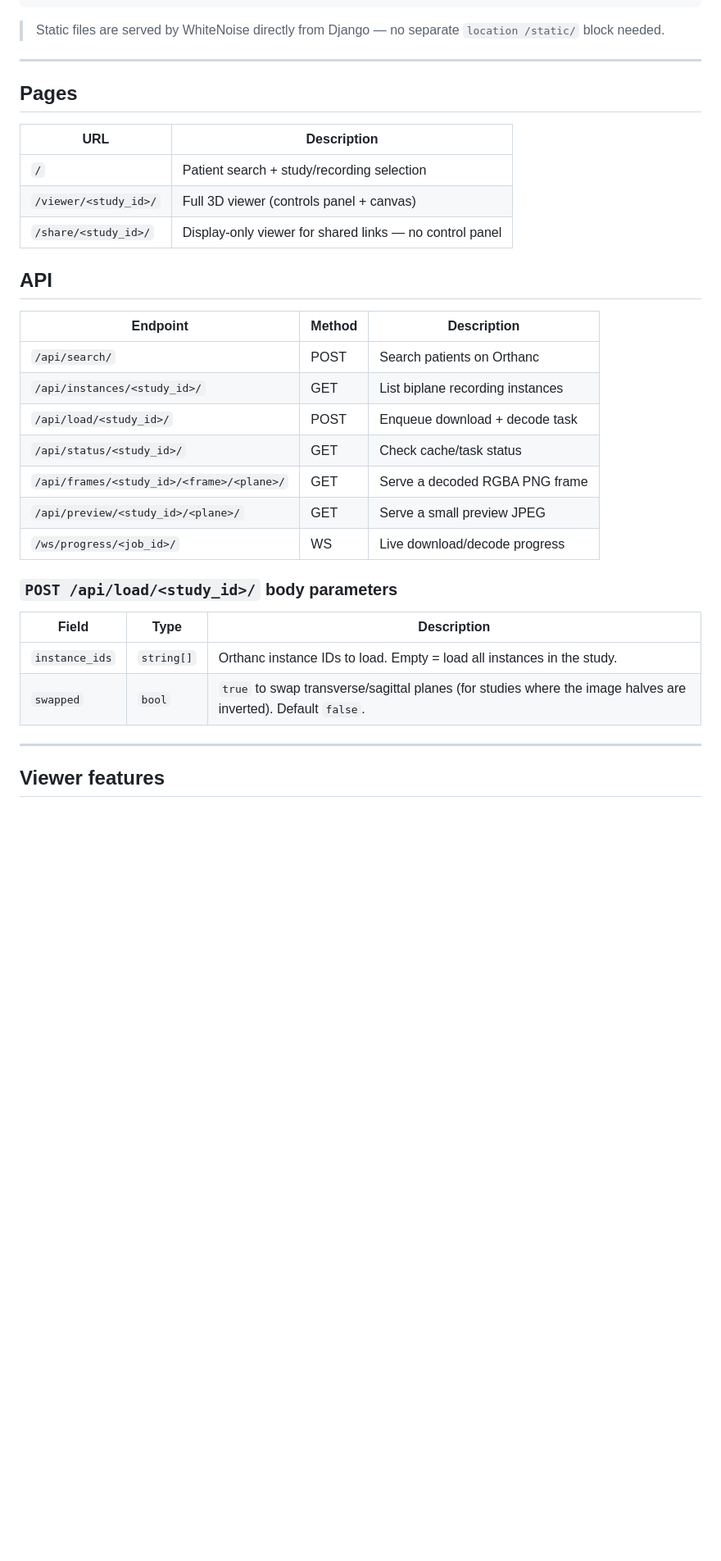
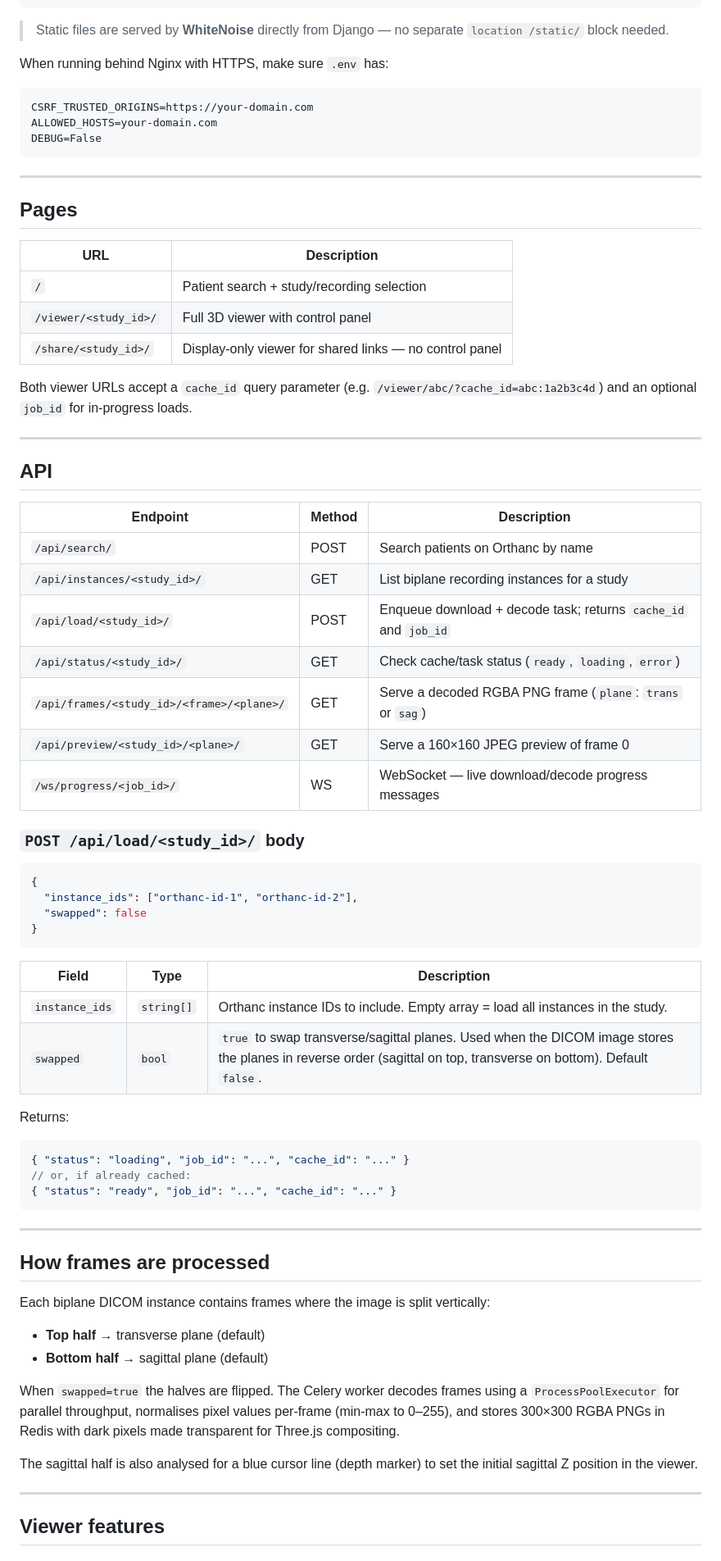
Before and after one commit to lEuvill/biplane_viewer_web, a Markdown page: README.md, the part around one of its changes. Shown at 82% size. Rendered like a GitHub page; blank space fills up the shorter version.

````diff
--- a/README.md
+++ b/README.md
@@ -179,7 +200,14 @@ server {
 }
 ```
 
-> Static files are served by WhiteNoise directly from Django — no separate `location /static/` block needed.
+> Static files are served by **WhiteNoise** directly from Django — no separate `location /static/` block needed.
+
+When running behind Nginx with HTTPS, make sure `.env` has:
+```
+CSRF_TRUSTED_ORIGINS=https://your-domain.com
+ALLOWED_HOSTS=your-domain.com
+DEBUG=False
+```
 
 ---
 
@@ -188,27 +216,57 @@ server {
 | URL | Description |
 |---|---|
 | `/` | Patient search + study/recording selection |
-| `/viewer/<study_id>/` | Full 3D viewer (controls panel + canvas) |
+| `/viewer/<study_id>/` | Full 3D viewer with control panel |
 | `/share/<study_id>/` | Display-only viewer for shared links — no control panel |
+
+Both viewer URLs accept a `cache_id` query parameter (e.g. `/viewer/abc/?cache_id=abc:1a2b3c4d`) and an optional `job_id` for in-progress loads.
+
+---
 
 ## API
 
 | Endpoint | Method | Description |
 |---|---|---|
-| `/api/search/` | POST | Search patients on Orthanc |
-| `/api/instances/<study_id>/` | GET | List biplane recording instances |
-| `/api/load/<study_id>/` | POST | Enqueue download + decode task |
-| `/api/status/<study_id>/` | GET | Check cache/task status |
-| `/api/frames/<study_id>/<frame>/<plane>/` | GET | Serve a decoded RGBA PNG frame |
-| `/api/preview/<study_id>/<plane>/` | GET | Serve a small preview JPEG |
-| `/ws/progress/<job_id>/` | WS | Live download/decode progress |
+| `/api/search/` | POST | Search patients on Orthanc by name |
+| `/api/instances/<study_id>/` | GET | List biplane recording instances for a study |
+| `/api/load/<study_id>/` | POST | Enqueue download + decode task; returns `cache_id` and `job_id` |
+| `/api/status/<study_id>/` | GET | Check cache/task status (`ready`, `loading`, `error`) |
+| `/api/frames/<study_id>/<frame>/<plane>/` | GET | Serve a decoded RGBA PNG frame (`plane`: `trans` or `sag`) |
+| `/api/preview/<study_id>/<plane>/` | GET | Serve a 160×160 JPEG preview of frame 0 |
+| `/ws/progress/<job_id>/` | WS | WebSocket — live download/decode progress messages |
 
-### `POST /api/load/<study_id>/` body parameters
+### `POST /api/load/<study_id>/` body
+
+```json
+{
+  "instance_ids": ["orthanc-id-1", "orthanc-id-2"],
+  "swapped": false
+}
+```
 
 | Field | Type | Description |
 |---|---|---|
-| `instance_ids` | `string[]` | Orthanc instance IDs to load. Empty = load all instances in the study. |
-| `swapped` | `bool` | `true` to swap transverse/sagittal planes (for studies where the image halves are inverted). Default `false`. |
+| `instance_ids` | `string[]` | Orthanc instance IDs to include. Empty array = load all instances in the study. |
+| `swapped` | `bool` | `true` to swap transverse/sagittal planes. Used when the DICOM image stores the planes in reverse order (sagittal on top, transverse on bottom). Default `false`. |
+
+Returns:
+```json
+{ "status": "loading", "job_id": "...", "cache_id": "..." }
+// or, if already cached:
+{ "status": "ready", "job_id": "...", "cache_id": "..." }
+```
+
+---
+
+## How frames are processed
+
+Each biplane DICOM instance contains frames where the image is split vertically:
+- **Top half** → transverse plane (default)
+- **Bottom half** → sagittal plane (default)
+
+When `swapped=true` the halves are flipped. The Celery worker decodes frames using a `ProcessPoolExecutor` for parallel throughput, normalises pixel values per-frame (min-max to 0–255), and stores 300×300 RGBA PNGs in Redis with dark pixels made transparent for Three.js compositing.
+
+The sagittal half is also analysed for a blue cursor line (depth marker) to set the initial sagittal Z position in the viewer.
 
 ---
 
````
Also changed, not shown: other parts of README.md (+91 -43 lines).
